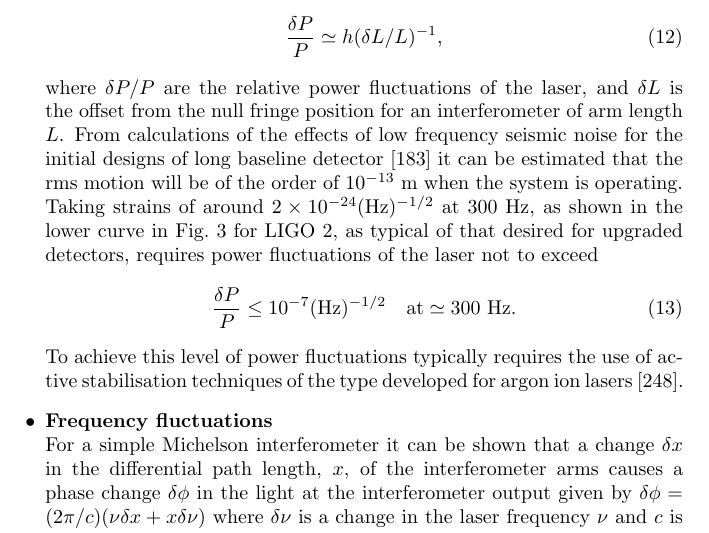
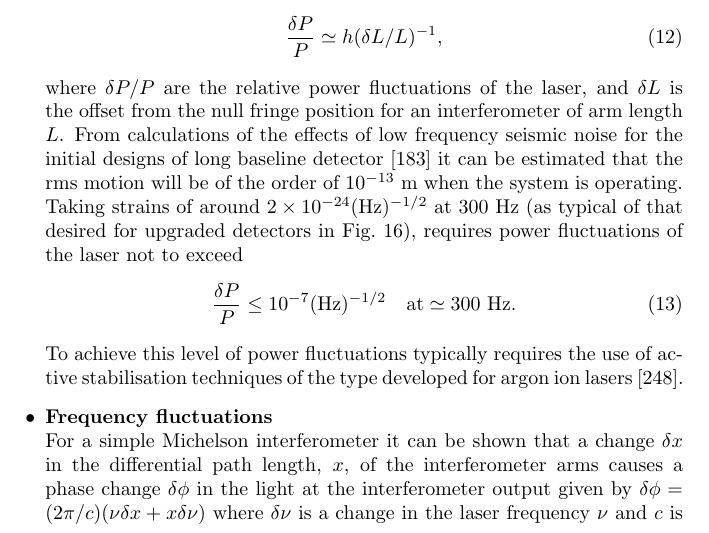
Before and after one commit to mattpitkin/living_rev_article, a LaTeX paper (updated_article.tex): part of page 21 of 89, cut so that both start at the same text. Compiled offline with pdfLaTeX; a LaTeX package or settings file that is missing is left out; a missing bibliography style is replaced by a similar one.

Commit message:
Couple of minor changes

```diff
--- a/updated_article.tex
+++ b/updated_article.tex
@@ -7,6 +7,7 @@
 \usepackage{amssymb}
 \usepackage{latexsym}
 \usepackage{color}
+\usepackage{upgreek}
 
 \newcommand{\Msun}{\,M$_{\odot}$}
 
@@ -910,9 +911,8 @@ noise must be satisfied.
   baseline detector~\cite{Hough} it can be estimated that the rms
   motion will be of the order of $10^{-13}$~m when the system is
   operating. Taking strains of around $2 \times 10^{-24}(\rm
-  Hz)^{-1/2}$ at 300~Hz, as shown in the lower curve in
-  Fig.~\ref{figure:LIGOsens} for LIGO~2, as typical of that desired
-  for upgraded detectors, requires power fluctuations of the laser not
+  Hz)^{-1/2}$ at 300~Hz (as typical of that desired
+  for upgraded detectors in Fig.~\ref{fig:advcurves}), requires power fluctuations of the laser not
   to exceed
   %
   \begin{equation}
```
Also changed, not shown: updated_article.tex (2 more changed lines).
